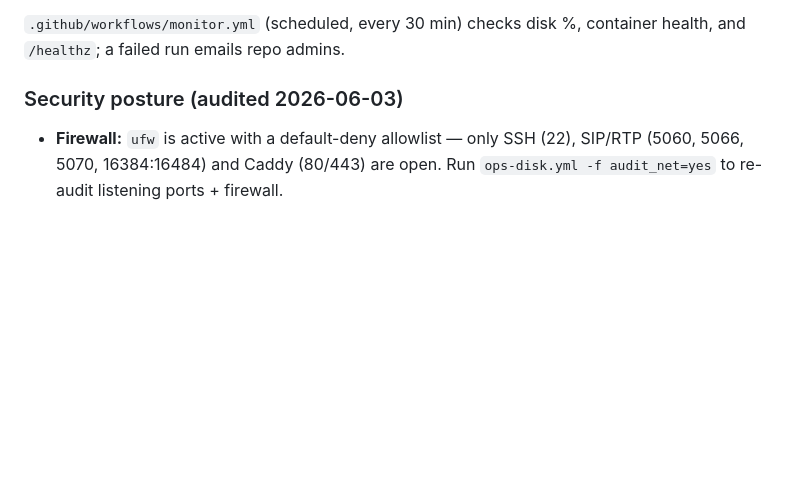
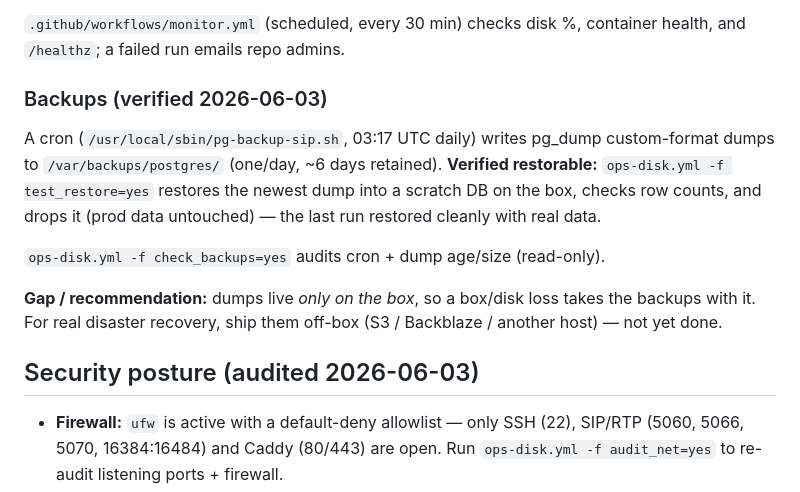
Before and after one commit to BBH96150/PBX, a Markdown page: deploy/README.md, the part around the change. Rendered like a GitHub page; blank space fills up the shorter version.

Commit message:
docs(backups): record verified-restorable backups + off-box DR recommendation

```diff
--- a/deploy/README.md
+++ b/deploy/README.md
@@ -31,7 +31,21 @@ this instead of the console.
 `.github/workflows/monitor.yml` (scheduled, every 30 min) checks disk %,
 container health, and `/healthz`; a failed run emails repo admins.
 
-### Security posture (audited 2026-06-03)
+### Backups (verified 2026-06-03)
+
+A cron (`/usr/local/sbin/pg-backup-sip.sh`, 03:17 UTC daily) writes pg_dump
+custom-format dumps to `/var/backups/postgres/` (one/day, ~6 days retained).
+**Verified restorable:** `ops-disk.yml -f test_restore=yes` restores the newest
+dump into a scratch DB on the box, checks row counts, and drops it (prod data
+untouched) — the last run restored cleanly with real data.
+
+`ops-disk.yml -f check_backups=yes` audits cron + dump age/size (read-only).
+
+**Gap / recommendation:** dumps live *only on the box*, so a box/disk loss takes
+the backups with it. For real disaster recovery, ship them off-box (S3 /
+Backblaze / another host) — not yet done.
+
+## Security posture (audited 2026-06-03)
 
 - **Firewall:** `ufw` is active with a default-deny allowlist — only SSH (22),
   SIP/RTP (5060, 5066, 5070, 16384:16484) and Caddy (80/443) are open. Run
```
